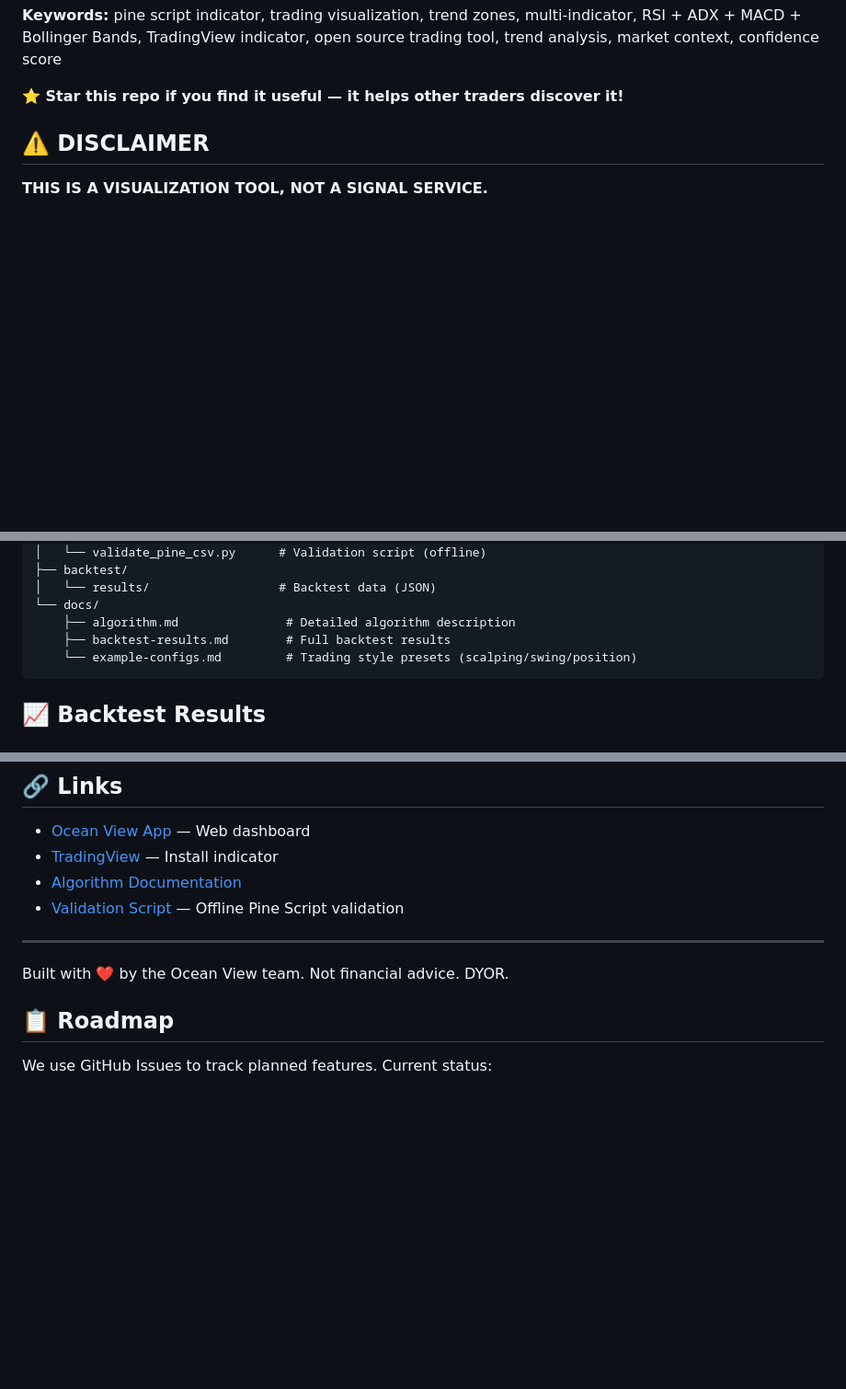
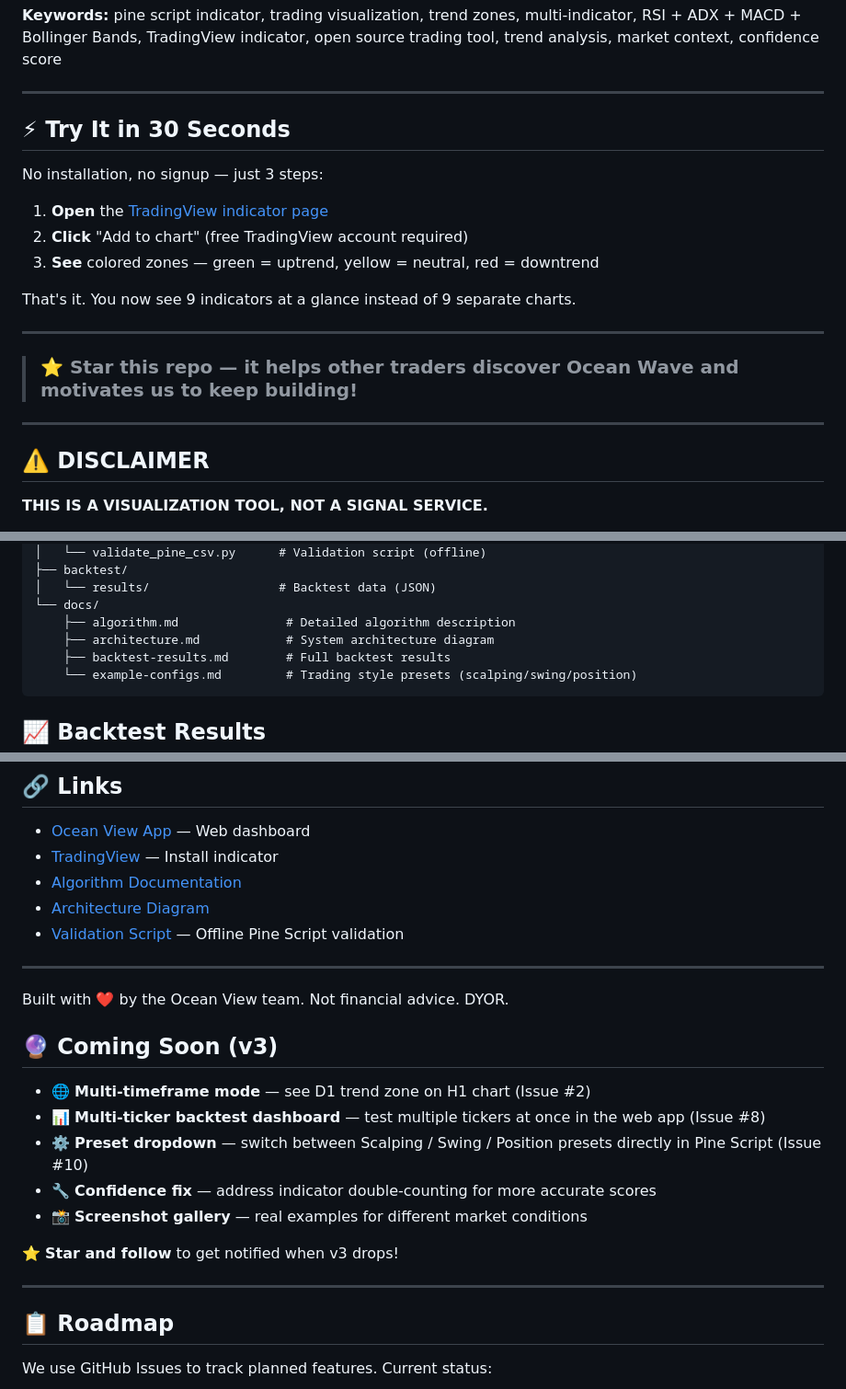
Before and after one commit to yaroslavmak1995-prog/ocean-wave-indicator, a Markdown page: README.md, 3 parts joined by grey strips. Shown at 92% size. Drawn GitHub-style; blank space fills up the shorter version.

````diff
--- a/README.md
+++ b/README.md
@@ -12,7 +12,23 @@ Ocean Wave is an open-source **Pine Script indicator** for TradingView that fuse
 
 **Keywords:** pine script indicator, trading visualization, trend zones, multi-indicator, RSI + ADX + MACD + Bollinger Bands, TradingView indicator, open source trading tool, trend analysis, market context, confidence score
 
-**⭐ Star this repo if you find it useful — it helps other traders discover it!**
+---
+
+## ⚡ Try It in 30 Seconds
+
+No installation, no signup — just 3 steps:
+
+1. **Open** the [TradingView indicator page](https://www.tradingview.com/script/4ZzTlQct-Ocean-Wave-9-Factor-Trend-Visualization/)
+2. **Click** "Add to chart" (free TradingView account required)
+3. **See** colored zones — green = uptrend, yellow = neutral, red = downtrend
+
+That's it. You now see 9 indicators at a glance instead of 9 separate charts.
+
+---
+
+> ### ⭐ **Star this repo** — it helps other traders discover Ocean Wave and motivates us to keep building!
+
+---
 
 ## ⚠️ DISCLAIMER
 
@@ -114,6 +130,7 @@ ocean-wave-indicator/
 │   └── results/                  # Backtest data (JSON)
 └── docs/
     ├── algorithm.md               # Detailed algorithm description
+    ├── architecture.md            # System architecture diagram
     ├── backtest-results.md        # Full backtest results
     └── example-configs.md         # Trading style presets (scalping/swing/position)
 ```
@@ -172,11 +189,24 @@ Mozilla Public License 2.0 — use freely, modify, share. Attribution appreciate
 - [Ocean View App](https://yaroslavmak1995-prog.github.io/ocean-view-app/) — Web dashboard
 - [TradingView](https://www.tradingview.com/script/4ZzTlQct-Ocean-Wave-9-Factor-Trend-Visualization/) — Install indicator
 - [Algorithm Documentation](docs/algorithm.md)
+- [Architecture Diagram](docs/architecture.md)
 - [Validation Script](python/validate_pine_csv.py) — Offline Pine Script validation
 
 ---
 
 Built with ❤️ by the Ocean View team. Not financial advice. DYOR.
+
+## 🔮 Coming Soon (v3)
+
+- 🌐 **Multi-timeframe mode** — see D1 trend zone on H1 chart (Issue #2)
+- 📊 **Multi-ticker backtest dashboard** — test multiple tickers at once in the web app (Issue #8)
+- ⚙️ **Preset dropdown** — switch between Scalping / Swing / Position presets directly in Pine Script (Issue #10)
+- 🔧 **Confidence fix** — address indicator double-counting for more accurate scores
+- 📸 **Screenshot gallery** — real examples for different market conditions
+
+⭐ **Star and follow** to get notified when v3 drops!
+
+---
 
 ## 📋 Roadmap
 
````
Also changed, not shown: docs/architecture.md (added, +127 -0 lines).
